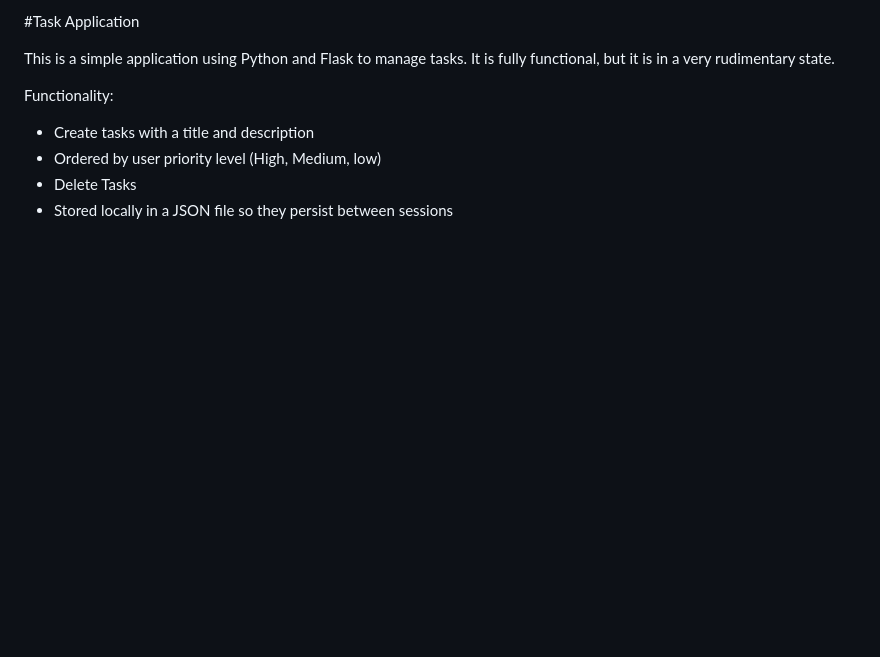
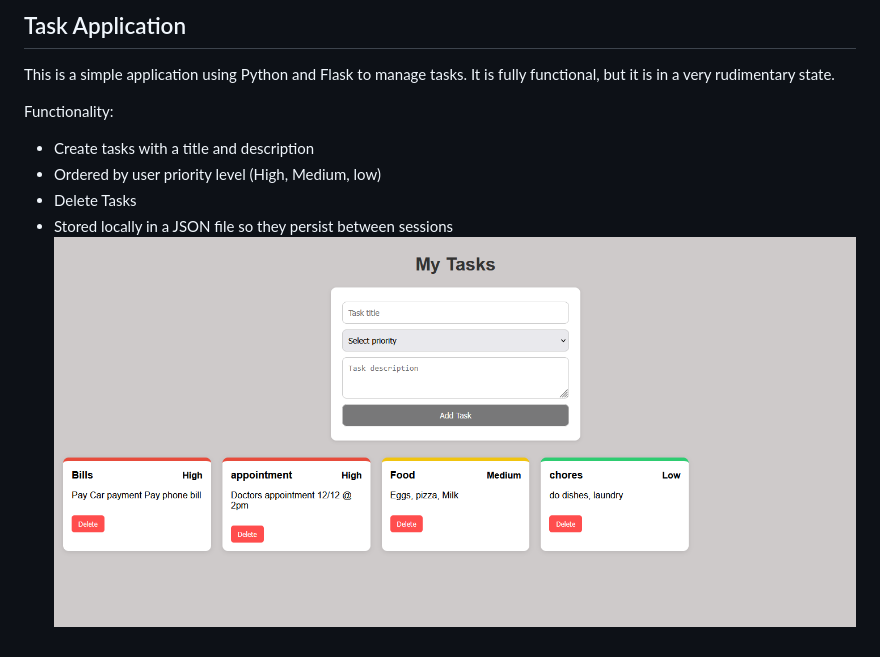
Before and after one commit to CoreyBrady-dev/todo-app, a Markdown page: README.md, the part around the change. Drawn GitHub-style; pictures changed too: image.png (added); blank space fills up the shorter version.

```diff
--- a/README.md
+++ b/README.md
@@ -1,4 +1,4 @@
-#Task Application
+## Task Application
 
 This is a simple application using Python and Flask to manage tasks. It is fully functional, but it is in a very rudimentary state.
 
@@ -7,3 +7,4 @@ Functionality:
 - Ordered by user priority level (High, Medium, low)
 - Delete Tasks
 - Stored locally in a JSON file so they persist between sessions
+![alt text](image.png)
```
